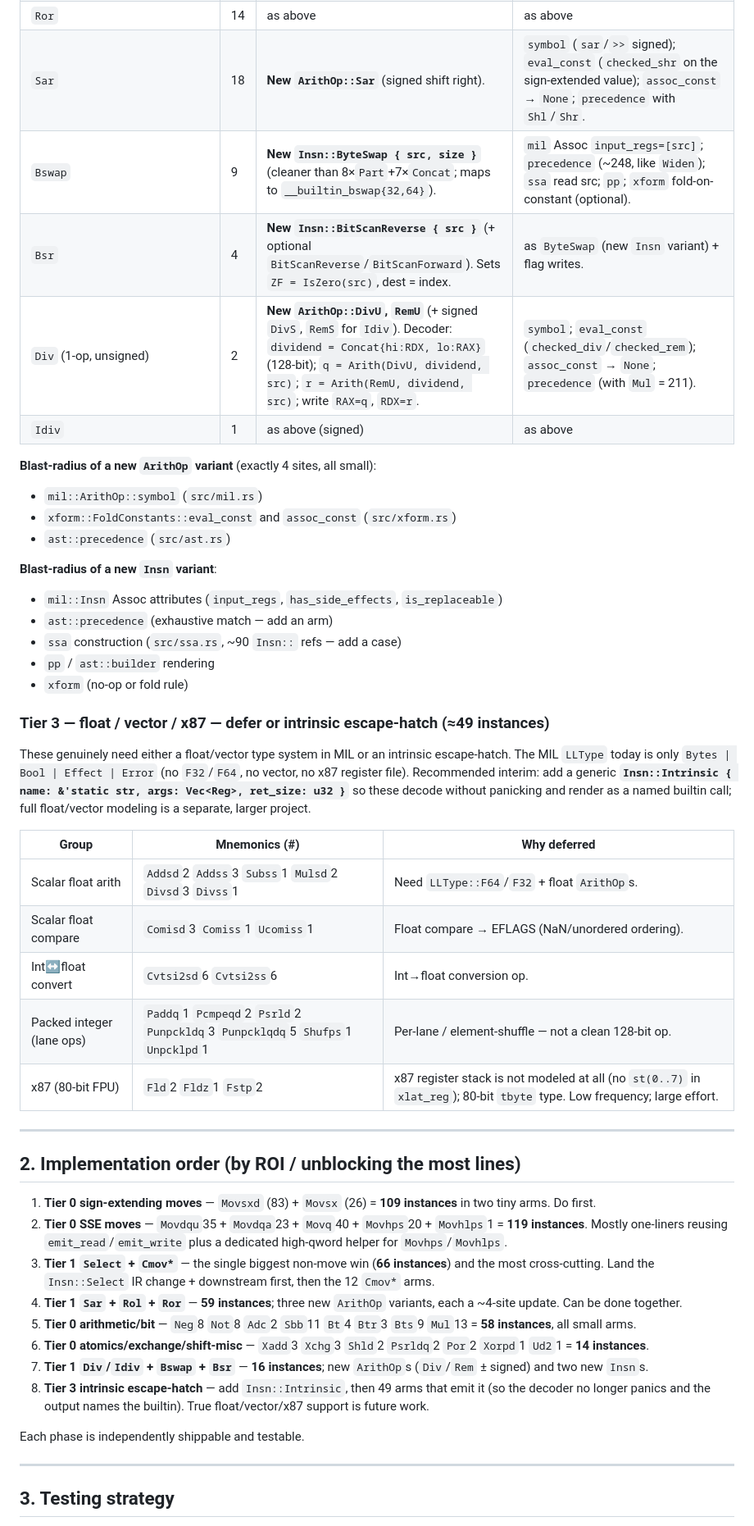
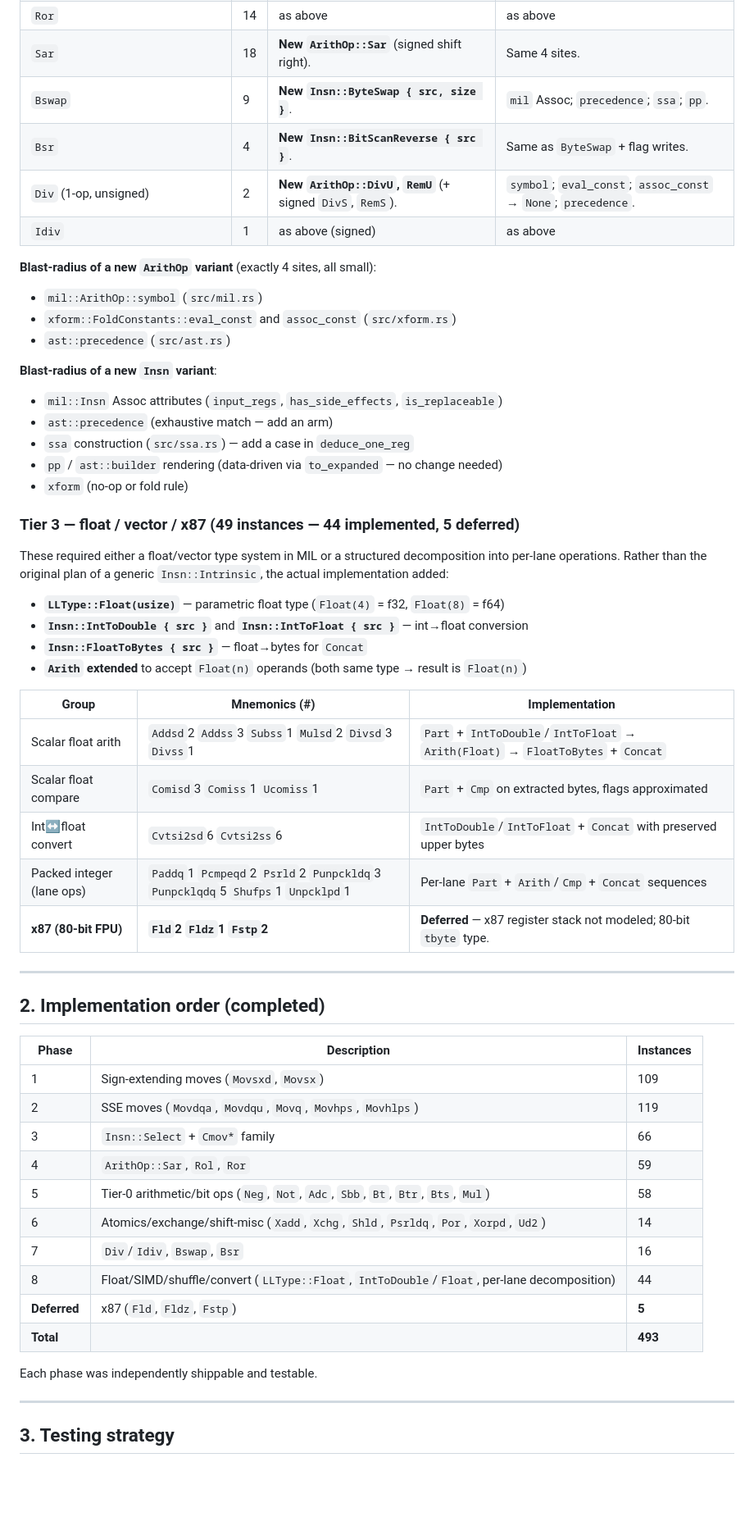
Before and after one commit to sebastiano-barrera/decompiler, a Markdown page: decompiler/PLAN_unsupported_insns.md, the part around one of its changes. Shown at 82% size. GitHub-like rendering; blank space fills up the shorter version.

```diff
--- a/decompiler/PLAN_unsupported_insns.md
+++ b/decompiler/PLAN_unsupported_insns.md
@@ -66,8 +63,8 @@ updating the small set of downstream exhaustive matches.
 | `Ror` | 14 | as above | as above |
-| `Sar` | 18 | **New `ArithOp::Sar`** (signed shift right). | `symbol` (`sar`/`>>` signed); `eval_const` (`checked_shr` on the sign-extended value); `assoc_const` → `None`; `precedence` with `Shl`/`Shr`. |
-| `Bswap` | 9 | **New `Insn::ByteSwap { src, size }`** (cleaner than 8×`Part`+7×`Concat`; maps to `__builtin_bswap{32,64}`). | `mil` Assoc `input_regs=[src]`; `precedence` (~248, like `Widen`); `ssa` read src; `pp`; `xform` fold-on-constant (optional). |
-| `Bsr` | 4 | **New `Insn::BitScanReverse { src }`** (+ optional `BitScanReverse`/`BitScanForward`). Sets `ZF = IsZero(src)`, dest = index. | as `ByteSwap` (new `Insn` variant) + flag writes. |
-| `Div` (1-op, unsigned) | 2 | **New `ArithOp::DivU`, `RemU`** (+ signed `DivS`, `RemS` for `Idiv`). Decoder: `dividend = Concat{hi:RDX, lo:RAX}` (128-bit); `q = Arith(DivU, dividend, src)`; `r = Arith(RemU, dividend, src)`; write `RAX=q`, `RDX=r`. | `symbol`; `eval_const` (`checked_div`/`checked_rem`); `assoc_const` → `None`; `precedence` (with `Mul` = 211). |
+| `Sar` | 18 | **New `ArithOp::Sar`** (signed shift right). | Same 4 sites. |
+| `Bswap` | 9 | **New `Insn::ByteSwap { src, size }`**. | `mil` Assoc; `precedence`; `ssa`; `pp`. |
+| `Bsr` | 4 | **New `Insn::BitScanReverse { src }`**. | Same as `ByteSwap` + flag writes. |
+| `Div` (1-op, unsigned) | 2 | **New `ArithOp::DivU`, `RemU`** (+ signed `DivS`, `RemS`). | `symbol`; `eval_const`; `assoc_const` → `None`; `precedence`. |
 | `Idiv` | 1 | as above (signed) | as above |
 
 **Blast-radius of a new `ArithOp` variant** (exactly 4 sites, all small):
@@ -80,41 +77,47 @@ updating the small set of downstream exhaustive matches.
 
 - `mil::Insn` Assoc attributes (`input_regs`, `has_side_effects`, `is_replaceable`)
 - `ast::precedence` (exhaustive match — add an arm)
-- `ssa` construction (`src/ssa.rs`, ~90 `Insn::` refs — add a case)
-- `pp` / `ast::builder` rendering
+- `ssa` construction (`src/ssa.rs`) — add a case in `deduce_one_reg`
+- `pp` / `ast::builder` rendering (data-driven via `to_expanded` — no change needed)
 - `xform` (no-op or fold rule)
 
-### Tier 3 — **float / vector / x87** — defer or intrinsic escape-hatch (≈49 instances)
+### Tier 3 — **float / vector / x87** (49 instances — 44 implemented, 5 deferred)
 
-These genuinely need either a float/vector type system in MIL or an intrinsic
-escape-hatch. The MIL `LLType` today is only `Bytes | Bool | Effect | Error`
-(no `F32`/`F64`, no vector, no x87 register file). Recommended interim: add a
-generic **`Insn::Intrinsic { name: &'static str, args: Vec<Reg>, ret_size: u32 }`**
-so these decode without panicking and render as a named builtin call; full
-float/vector modeling is a separate, larger project.
+These required either a float/vector type system in MIL or a structured
+decomposition into per-lane operations.  Rather than the original plan of a
+generic `Insn::Intrinsic`, the actual implementation added:
 
-| Group | Mnemonics (#) | Why deferred |
+- **`LLType::Float(usize)`** — parametric float type (`Float(4)` = f32, `Float(8)` = f64)
+- **`Insn::IntToDouble { src }`** and **`Insn::IntToFloat { src }`** — int→float conversion
+- **`Insn::FloatToBytes { src }`** — float→bytes for `Concat`
+- **`Arith` extended** to accept `Float(n)` operands (both same type → result is `Float(n)`)
+
+| Group | Mnemonics (#) | Implementation |
 | --- | --- | --- |
-| Scalar float arith | `Addsd`2 `Addss`3 `Subss`1 `Mulsd`2 `Divsd`3 `Divss`1 | Need `LLType::F64`/`F32` + float `ArithOp`s. |
-| Scalar float compare | `Comisd`3 `Comiss`1 `Ucomiss`1 | Float compare → EFLAGS (NaN/unordered ordering). |
-| Int↔float convert | `Cvtsi2sd`6 `Cvtsi2ss`6 | Int→float conversion op. |
-| Packed integer (lane ops) | `Paddq`1 `Pcmpeqd`2 `Psrld`2 `Punpckldq`3 `Punpcklqdq`5 `Shufps`1 `Unpcklpd`1 | Per-lane / element-shuffle — not a clean 128-bit op. |
-| x87 (80-bit FPU) | `Fld`2 `Fldz`1 `Fstp`2 | x87 register stack is not modeled at all (no `st(0..7)` in `xlat_reg`); 80-bit `tbyte` type. Low frequency; large effort. |
+| Scalar float arith | `Addsd`2 `Addss`3 `Subss`1 `Mulsd`2 `Divsd`3 `Divss`1 | `Part` + `IntToDouble`/`IntToFloat` → `Arith(Float)` → `FloatToBytes` + `Concat` |
+| Scalar float compare | `Comisd`3 `Comiss`1 `Ucomiss`1 | `Part` + `Cmp` on extracted bytes, flags approximated |
+| Int↔float convert | `Cvtsi2sd`6 `Cvtsi2ss`6 | `IntToDouble`/`IntToFloat` + `Concat` with preserved upper bytes |
+| Packed integer (lane ops) | `Paddq`1 `Pcmpeqd`2 `Psrld`2 `Punpckldq`3 `Punpcklqdq`5 `Shufps`1 `Unpcklpd`1 | Per-lane `Part` + `Arith`/`Cmp` + `Concat` sequences |
+| **x87 (80-bit FPU)** | **`Fld`2 `Fldz`1 `Fstp`2** | **Deferred** — x87 register stack not modeled; 80-bit `tbyte` type. |
 
 ---
 
-## 2. Implementation order (by ROI / unblocking the most lines)
+## 2. Implementation order (completed)
 
-1. **Tier 0 sign-extending moves** — `Movsxd` (83) + `Movsx` (26) = **109 instances** in two tiny arms. Do first.
-2. **Tier 0 SSE moves** — `Movdqu`35 + `Movdqa`23 + `Movq`40 + `Movhps`20 + `Movhlps`1 = **119 instances**. Mostly one-liners reusing `emit_read`/`emit_write` plus a dedicated high-qword helper for `Movhps`/`Movhlps`.
-3. **Tier 1 `Select` + `Cmov*`** — the single biggest non-move win (**66 instances**) and the most cross-cutting. Land the `Insn::Select` IR change + downstream first, then the 12 `Cmov*` arms.
-4. **Tier 1 `Sar` + `Rol` + `Ror`** — **59 instances**; three new `ArithOp` variants, each a ~4-site update. Can be done together.
-5. **Tier 0 arithmetic/bit** — `Neg`8 `Not`8 `Adc`2 `Sbb`11 `Bt`4 `Btr`3 `Bts`9 `Mul`13 = **58 instances**, all small arms.
-6. **Tier 0 atomics/exchange/shift-misc** — `Xadd`3 `Xchg`3 `Shld`2 `Psrldq`2 `Por`2 `Xorpd`1 `Ud2`1 = **14 instances**.
-7. **Tier 1 `Div`/`Idiv` + `Bswap` + `Bsr`** — **16 instances**; new `ArithOp`s (`Div`/`Rem` ± signed) and two new `Insn`s.
-8. **Tier 3 intrinsic escape-hatch** — add `Insn::Intrinsic`, then 49 arms that emit it (so the decoder no longer panics and the output names the builtin). True float/vector/x87 support is future work.
+| Phase | Description | Instances |
+| --- | --- | --- |
+| 1 | Sign-extending moves (`Movsxd`, `Movsx`) | 109 |
+| 2 | SSE moves (`Movdqa`, `Movdqu`, `Movq`, `Movhps`, `Movhlps`) | 119 |
+| 3 | `Insn::Select` + `Cmov*` family | 66 |
+| 4 | `ArithOp::Sar`, `Rol`, `Ror` | 59 |
+| 5 | Tier-0 arithmetic/bit ops (`Neg`, `Not`, `Adc`, `Sbb`, `Bt`, `Btr`, `Bts`, `Mul`) | 58 |
+| 6 | Atomics/exchange/shift-misc (`Xadd`, `Xchg`, `Shld`, `Psrldq`, `Por`, `Xorpd`, `Ud2`) | 14 |
+| 7 | `Div`/`Idiv`, `Bswap`, `Bsr` | 16 |
+| 8 | Float/SIMD/shuffle/convert (`LLType::Float`, `IntToDouble`/`Float`, per-lane decomposition) | 44 |
+| **Deferred** | x87 (`Fld`, `Fldz`, `Fstp`) | **5** |
+| **Total** | | **493** |
 
-Each phase is independently shippable and testable.
+Each phase was independently shippable and testable.
 
 ---
 
```
Also changed, not shown: other parts of decompiler/PLAN_unsupported_insns.md (+47 -77 lines).
